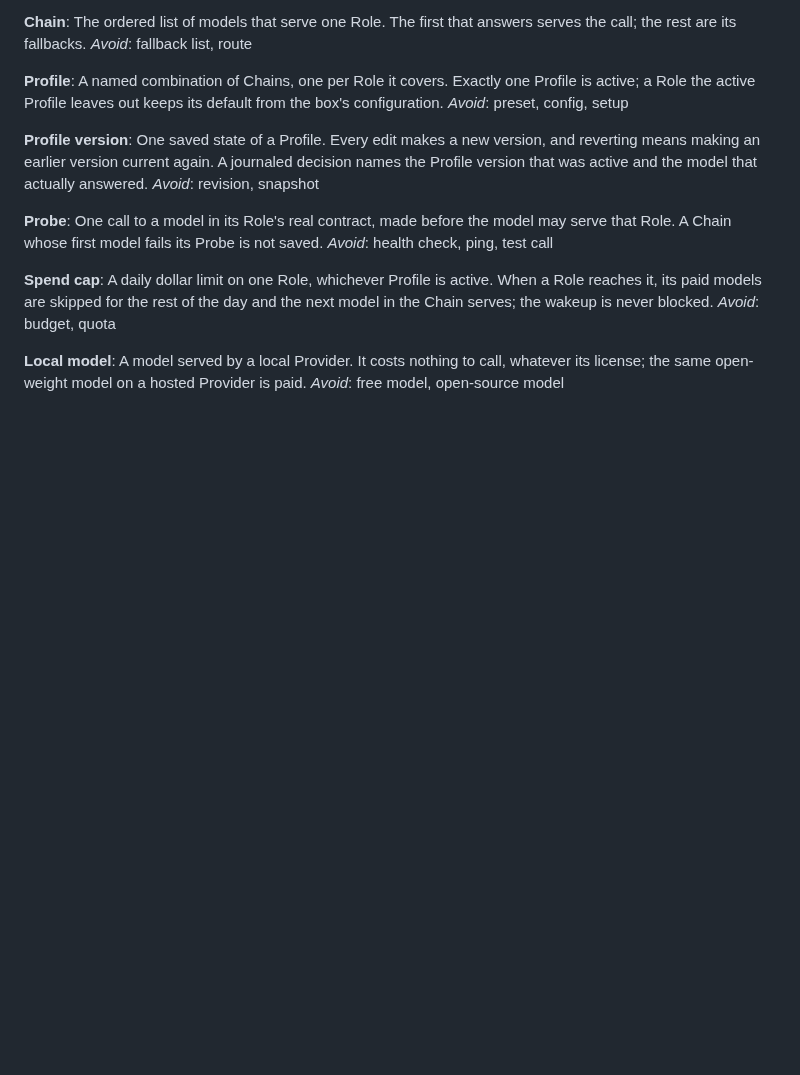
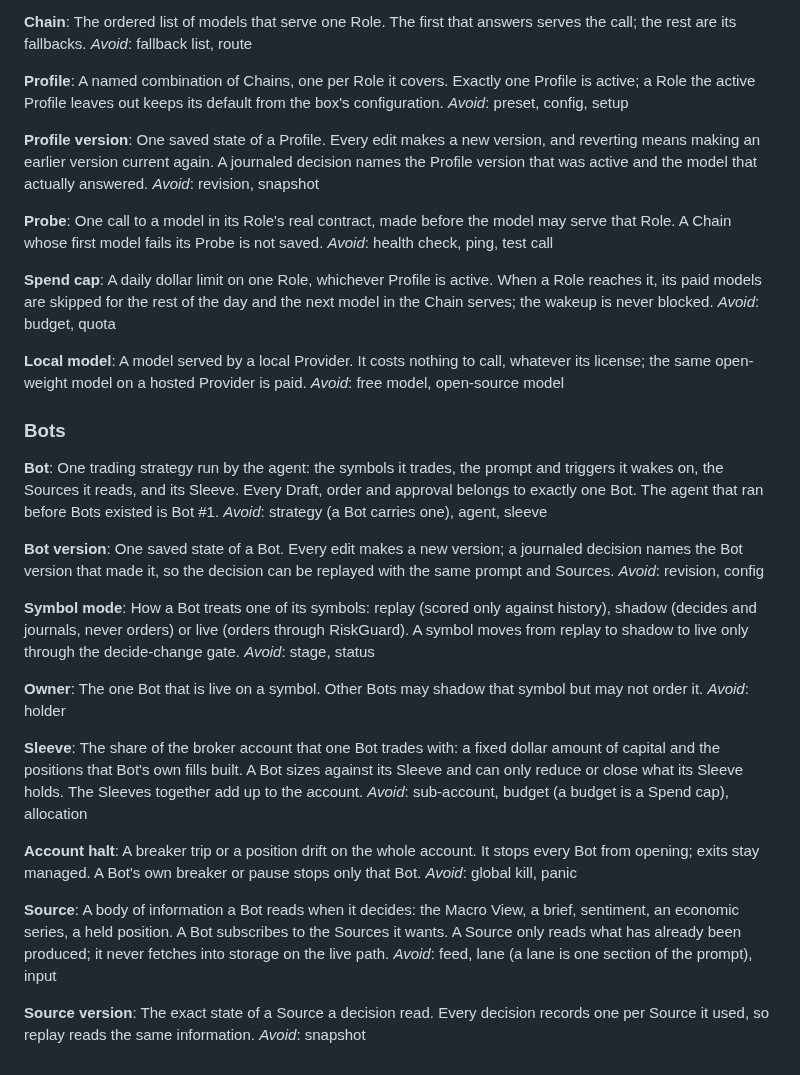
Before and after one commit to sudoTomas/trader, a Markdown page: CONTEXT.md, the part around the change. Drawn GitHub-style; blank space fills up the shorter version.

Commit message:
docs: Bots glossary and ADR 0003 (multi-bot P0)
Claude-Session: https://claude.ai/code/session_01UDNLNu854ULHbHSL59UJKu

```diff
--- a/CONTEXT.md
+++ b/CONTEXT.md
@@ -51,3 +51,38 @@ _Avoid_: budget, quota
 **Local model**:
 A model served by a local Provider. It costs nothing to call, whatever its license; the same open-weight model on a hosted Provider is paid.
 _Avoid_: free model, open-source model
+
+
+### Bots
+
+**Bot**:
+One trading strategy run by the agent: the symbols it trades, the prompt and triggers it wakes on, the Sources it reads, and its Sleeve. Every Draft, order and approval belongs to exactly one Bot. The agent that ran before Bots existed is Bot #1.
+_Avoid_: strategy (a Bot carries one), agent, sleeve
+
+**Bot version**:
+One saved state of a Bot. Every edit makes a new version; a journaled decision names the Bot version that made it, so the decision can be replayed with the same prompt and Sources.
+_Avoid_: revision, config
+
+**Symbol mode**:
+How a Bot treats one of its symbols: replay (scored only against history), shadow (decides and journals, never orders) or live (orders through RiskGuard). A symbol moves from replay to shadow to live only through the decide-change gate.
+_Avoid_: stage, status
+
+**Owner**:
+The one Bot that is live on a symbol. Other Bots may shadow that symbol but may not order it.
+_Avoid_: holder
+
+**Sleeve**:
+The share of the broker account that one Bot trades with: a fixed dollar amount of capital and the positions that Bot's own fills built. A Bot sizes against its Sleeve and can only reduce or close what its Sleeve holds. The Sleeves together add up to the account.
+_Avoid_: sub-account, budget (a budget is a Spend cap), allocation
+
+**Account halt**:
+A breaker trip or a position drift on the whole account. It stops every Bot from opening; exits stay managed. A Bot's own breaker or pause stops only that Bot.
+_Avoid_: global kill, panic
+
+**Source**:
+A body of information a Bot reads when it decides: the Macro View, a brief, sentiment, an economic series, a held position. A Bot subscribes to the Sources it wants. A Source only reads what has already been produced; it never fetches into storage on the live path.
+_Avoid_: feed, lane (a lane is one section of the prompt), input
+
+**Source version**:
+The exact state of a Source a decision read. Every decision records one per Source it used, so replay reads the same information.
+_Avoid_: snapshot
```
Also changed, not shown: docs/adr/0003-bots-share-one-account-through-sleeves.md (added, +16 -0 lines).
